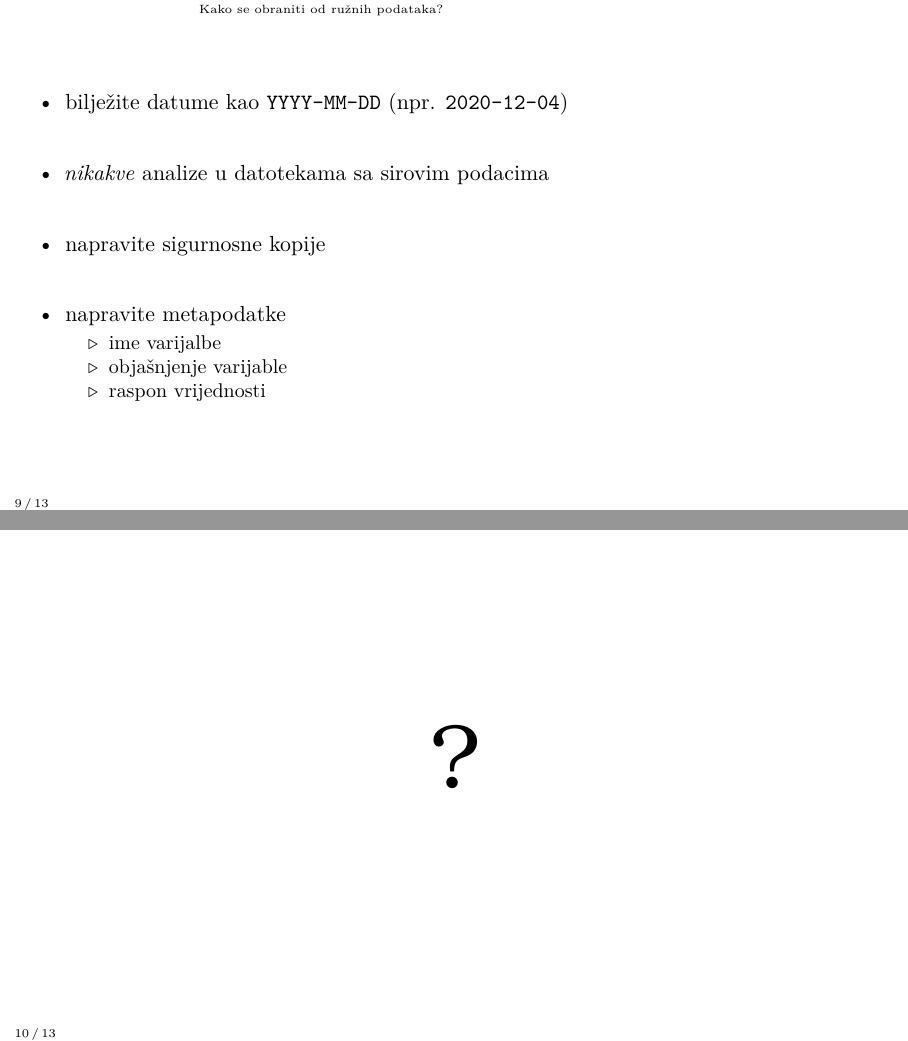
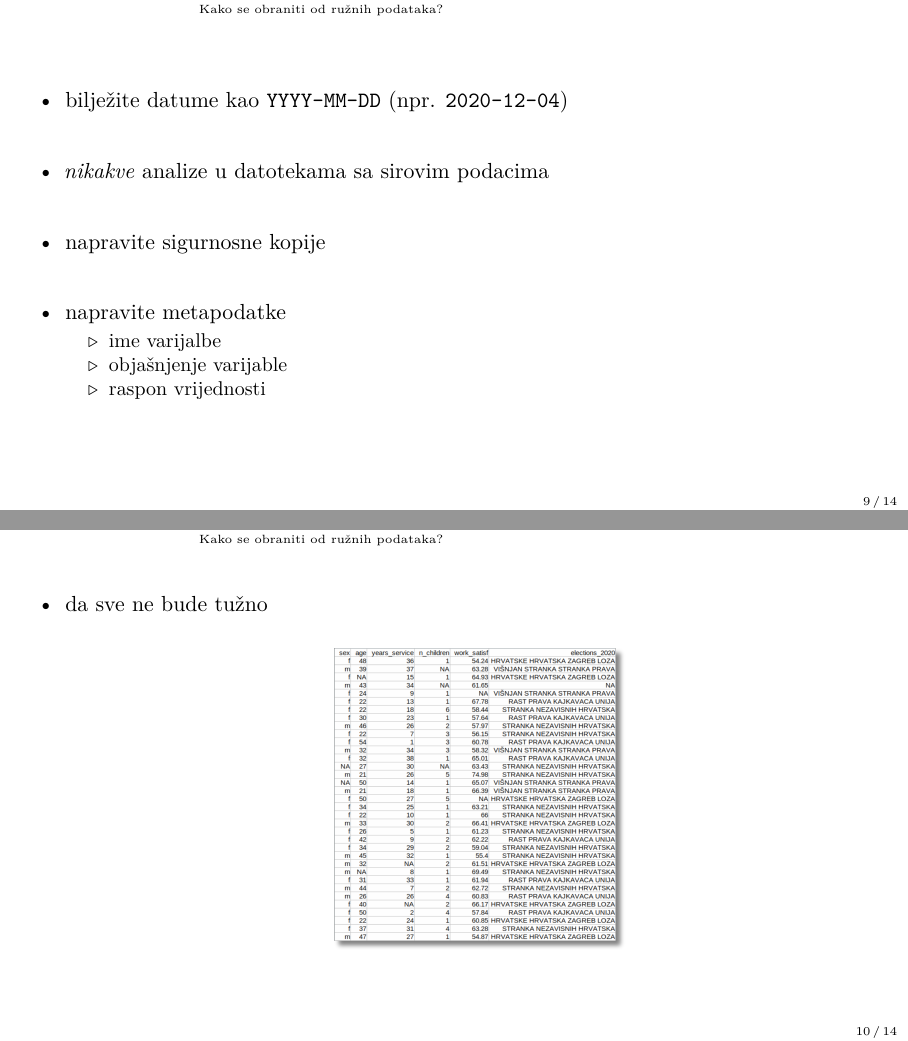
Before and after one commit to vdeni/crossda-data-organization-spreadsheets, LaTeX slides (presentation/presentation.tex): pages 18 and 19 of 22 before the commit and pages 9 and 10 of 14 after it, joined at a grey line. Compiled offline with pdfLaTeX.

Commit message:
add pic of fake data

```diff
--- a/presentation/presentation.tex
+++ b/presentation/presentation.tex
@@ -1,4 +1,4 @@
-\documentclass[aspectratio=169]{beamer}
+\documentclass[handout,aspectratio=169]{beamer}
 
 \usepackage[croatian]{babel}
 \usepackage[T1]{fontenc}
@@ -62,11 +62,11 @@
     \end{centering}
 }
 
-\setbeamertemplate{footline}{%
-    \hspace*{1em}%%
-    \insertframenumber\,/\,\inserttotalframenumber%
-    \hspace*{\fill}%
-    }
+% \setbeamertemplate{footline}{%
+%     \hspace*{1em}%%
+%     \insertframenumber\,/\,\inserttotalframenumber%
+%     \hspace*{\fill}%
+%     }
 
 \setbeameroption{hide notes}
 %\setbeameroption{show only notes}
@@ -294,6 +294,17 @@
     \end{itemize}
 \end{frame}
 
+\begin{frame}
+    \begin{itemize}
+        \item da sve ne bude tužno
+
+        \begin{center}
+            \includegraphics[scale=.30]{images/nice-but-fake.png}
+        \end{center}
+
+    \end{itemize}
+\end{frame}
+
 \begin{noheadline}
     \begin{frame}
     \fontfamily{mak}
```
Also changed, not shown: presentation/images/nice-but-fake.png (added).
